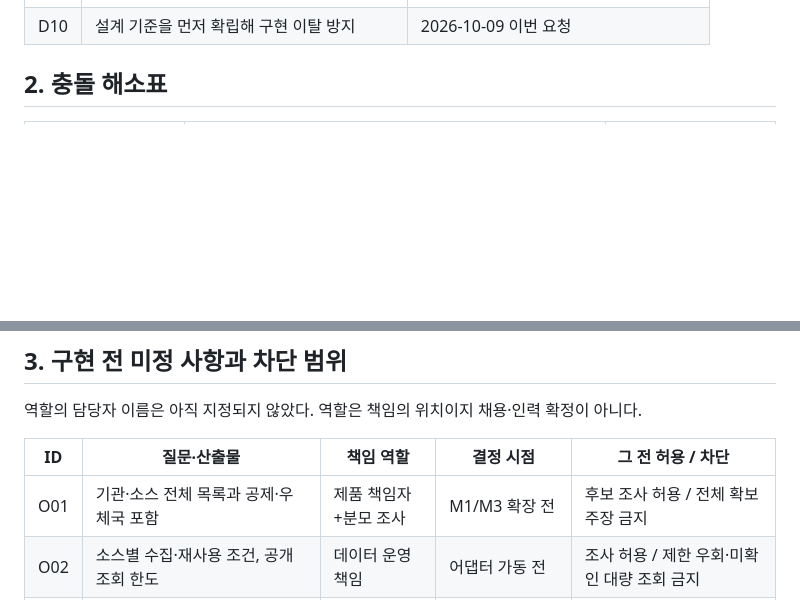
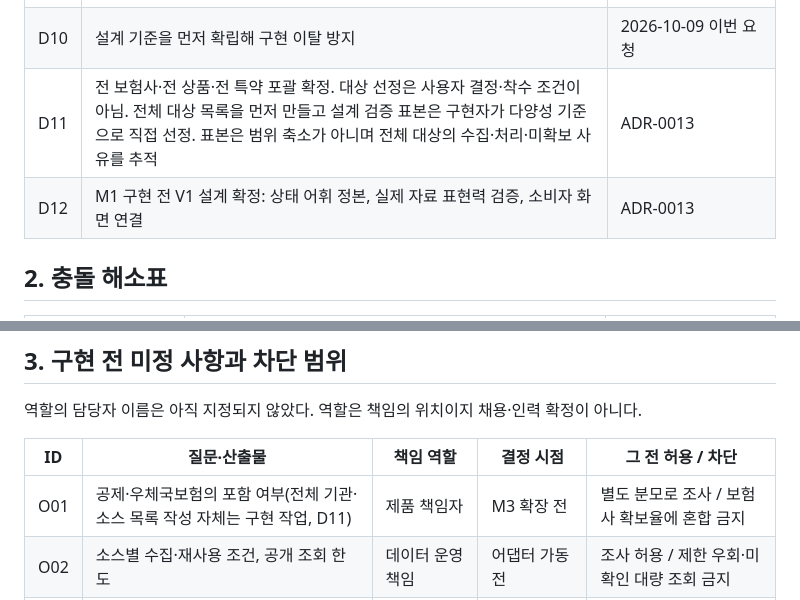
Before and after one commit to SUNBURN-Golden/ONJEON, a Markdown page: docs/blueprint/DECISIONS.md, 2 parts joined by grey strips. GitHub-like rendering; blank space fills up the shorter version.

```diff
--- a/docs/blueprint/DECISIONS.md
+++ b/docs/blueprint/DECISIONS.md
@@ -16,6 +16,8 @@
 | D08 | 공개 가격도 수집·표시·비교 | ADR-0010 |
 | D09 | DNA 파생정보까지 본인 전용, 구현 동결 유지 | PRINCIPLES 8·기존 출시 결정 |
 | D10 | 설계 기준을 먼저 확립해 구현 이탈 방지 | 2026-10-09 이번 요청 |
+| D11 | 전 보험사·전 상품·전 특약 포괄 확정. 대상 선정은 사용자 결정·착수 조건이 아님. 전체 대상 목록을 먼저 만들고 설계 검증 표본은 구현자가 다양성 기준으로 직접 선정. 표본은 범위 축소가 아니며 전체 대상의 수집·처리·미확보 사유를 추적 | ADR-0013 |
+| D12 | M1 구현 전 V1 설계 확정: 상태 어휘 정본, 실제 자료 표현력 검증, 소비자 화면 연결 | ADR-0013 |
 
 ## 2. 충돌 해소표
 
@@ -40,7 +42,7 @@ ADR-0008·0009 및 평가서는 결정 이력으로 보존한다. 과거 문구
 
 | ID | 질문·산출물 | 책임 역할 | 결정 시점 | 그 전 허용 / 차단 |
 |---|---|---|---|---|
-| O01 | 기관·소스 전체 목록과 공제·우체국 포함 | 제품 책임자+분모 조사 | M1/M3 확장 전 | 후보 조사 허용 / 전체 확보 주장 금지 |
+| O01 | 공제·우체국보험의 포함 여부(전체 기관·소스 목록 작성 자체는 구현 작업, D11) | 제품 책임자 | M3 확장 전 | 별도 분모로 조사 / 보험사 확보율에 혼합 금지 |
 | O02 | 소스별 수집·재사용 조건, 공개 조회 한도 | 데이터 운영 책임 | 어댑터 가동 전 | 조사 허용 / 제한 우회·미확인 대량 조회 금지 |
 | O03 | 질병·담보 라벨 사전 v1, 코드 개정판 매핑 | 데이터 정책 책임 | M1 완료 전 | 후보 추출 / 정의 불명확 정규 라벨 승격 금지 |
 | O04 | 예산 비교에서 동일 조건 판정·묶음 규칙 | 가격 데이터 책임 | 가격 기능 활성화 전 | 가격 보존 / 근거 없는 합계·절감액 금지 |
```
Also changed, not shown: docs/BLUEPRINT.md (+11 -4 lines), docs/decisions/ADR-0013-전체-대상-목록-우선과-설계-확정.md (added, +25 -0 lines).
